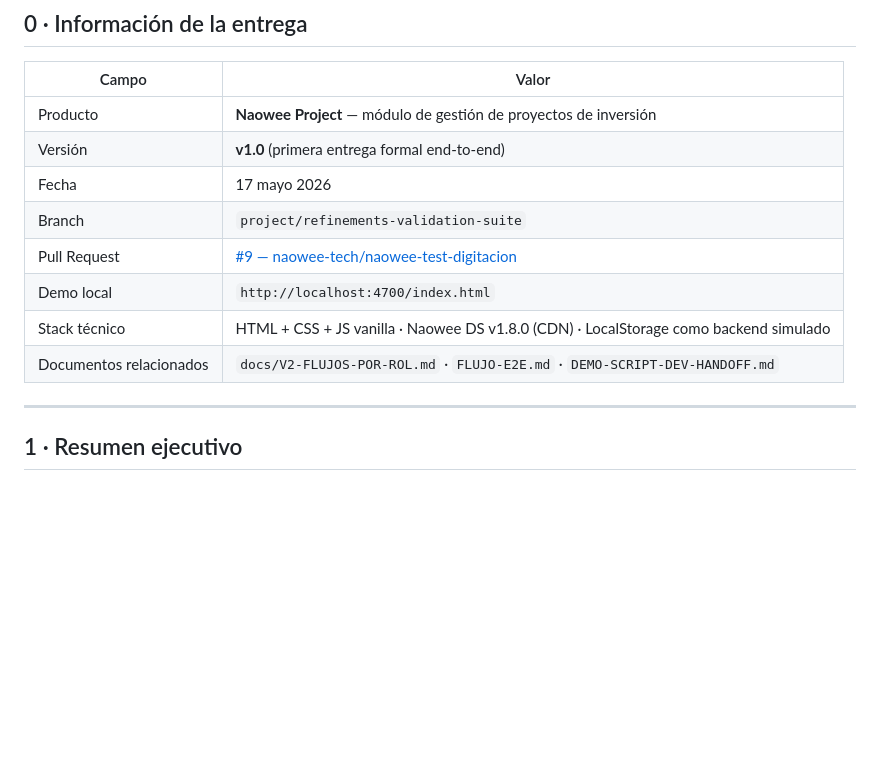
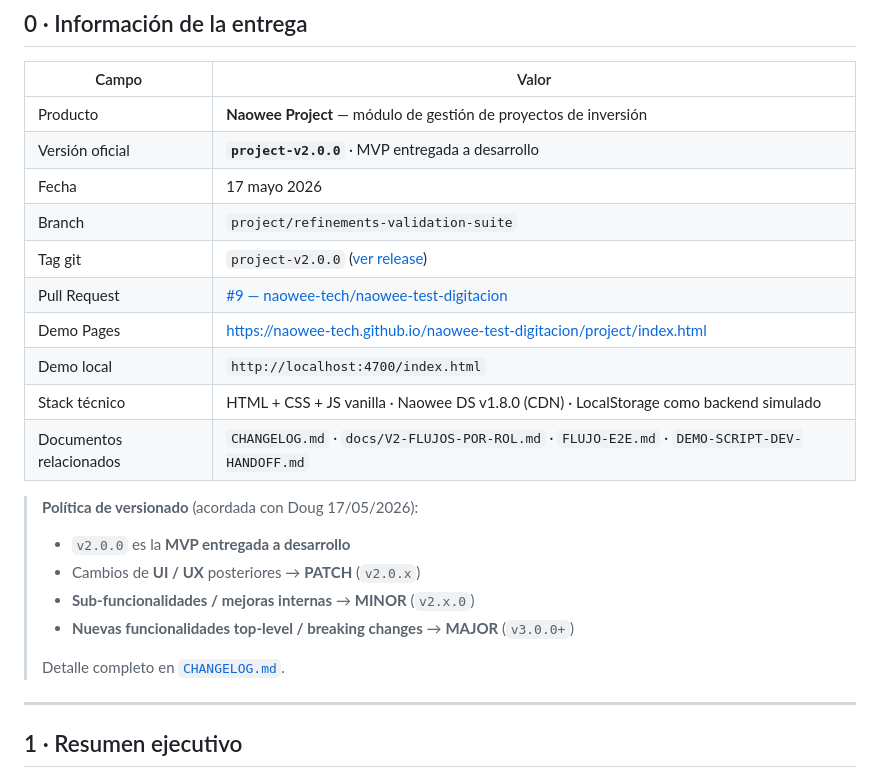
Before and after one commit to naowee-tech/naowee-test-digitacion, a Markdown page: project/ACTA-MVP-PROJECT-v1.0.md, the part around the change. Rendered like a GitHub page; blank space fills up the shorter version.

```diff
--- a/project/ACTA-MVP-PROJECT-v1.0.md
+++ b/project/ACTA-MVP-PROJECT-v1.0.md
@@ -11,13 +11,23 @@
 | Campo | Valor |
 |---|---|
 | Producto | **Naowee Project** — módulo de gestión de proyectos de inversión |
-| Versión | **v1.0** (primera entrega formal end-to-end) |
+| Versión oficial | **`project-v2.0.0`** · MVP entregada a desarrollo |
 | Fecha | 17 mayo 2026 |
 | Branch | `project/refinements-validation-suite` |
+| Tag git | `project-v2.0.0` ([ver release](https://github.com/naowee-tech/naowee-test-digitacion/releases/tag/project-v2.0.0)) |
 | Pull Request | [#9 — naowee-tech/naowee-test-digitacion](https://github.com/naowee-tech/naowee-test-digitacion/pull/9) |
+| Demo Pages | https://naowee-tech.github.io/naowee-test-digitacion/project/index.html |
 | Demo local | `http://localhost:4700/index.html` |
 | Stack técnico | HTML + CSS + JS vanilla · Naowee DS v1.8.0 (CDN) · LocalStorage como backend simulado |
-| Documentos relacionados | `docs/V2-FLUJOS-POR-ROL.md` · `FLUJO-E2E.md` · `DEMO-SCRIPT-DEV-HANDOFF.md` |
+| Documentos relacionados | `CHANGELOG.md` · `docs/V2-FLUJOS-POR-ROL.md` · `FLUJO-E2E.md` · `DEMO-SCRIPT-DEV-HANDOFF.md` |
+
+> **Política de versionado** (acordada con Doug 17/05/2026):
+> - `v2.0.0` es la **MVP entregada a desarrollo**
+> - Cambios de **UI / UX** posteriores → **PATCH** (`v2.0.x`)
+> - **Sub-funcionalidades / mejoras internas** → **MINOR** (`v2.x.0`)
+> - **Nuevas funcionalidades top-level / breaking changes** → **MAJOR** (`v3.0.0+`)
+>
+> Detalle completo en [`CHANGELOG.md`](./CHANGELOG.md).
 
 ---
 
```
Also changed, not shown: project/CHANGELOG.md (added, +130 -0 lines).
